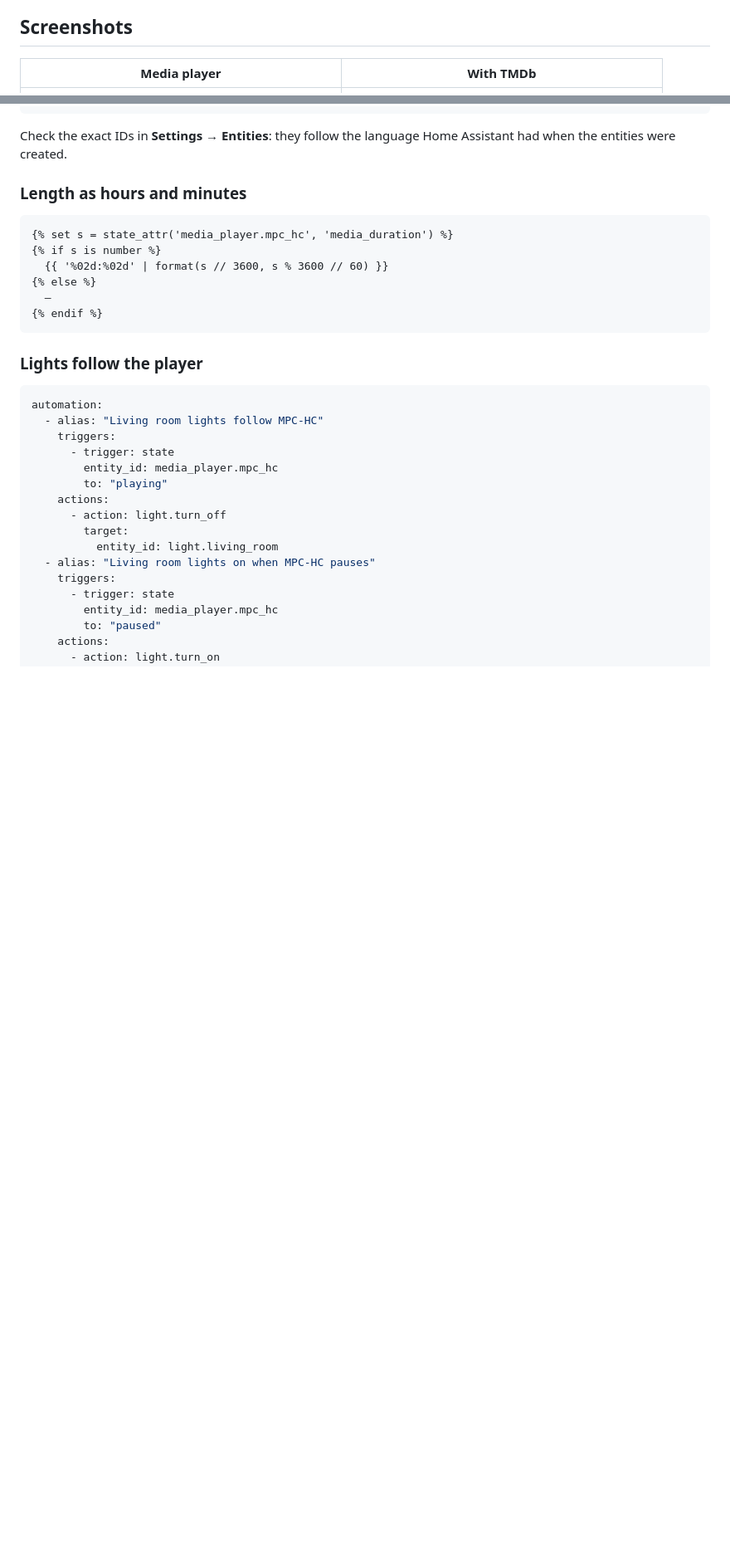
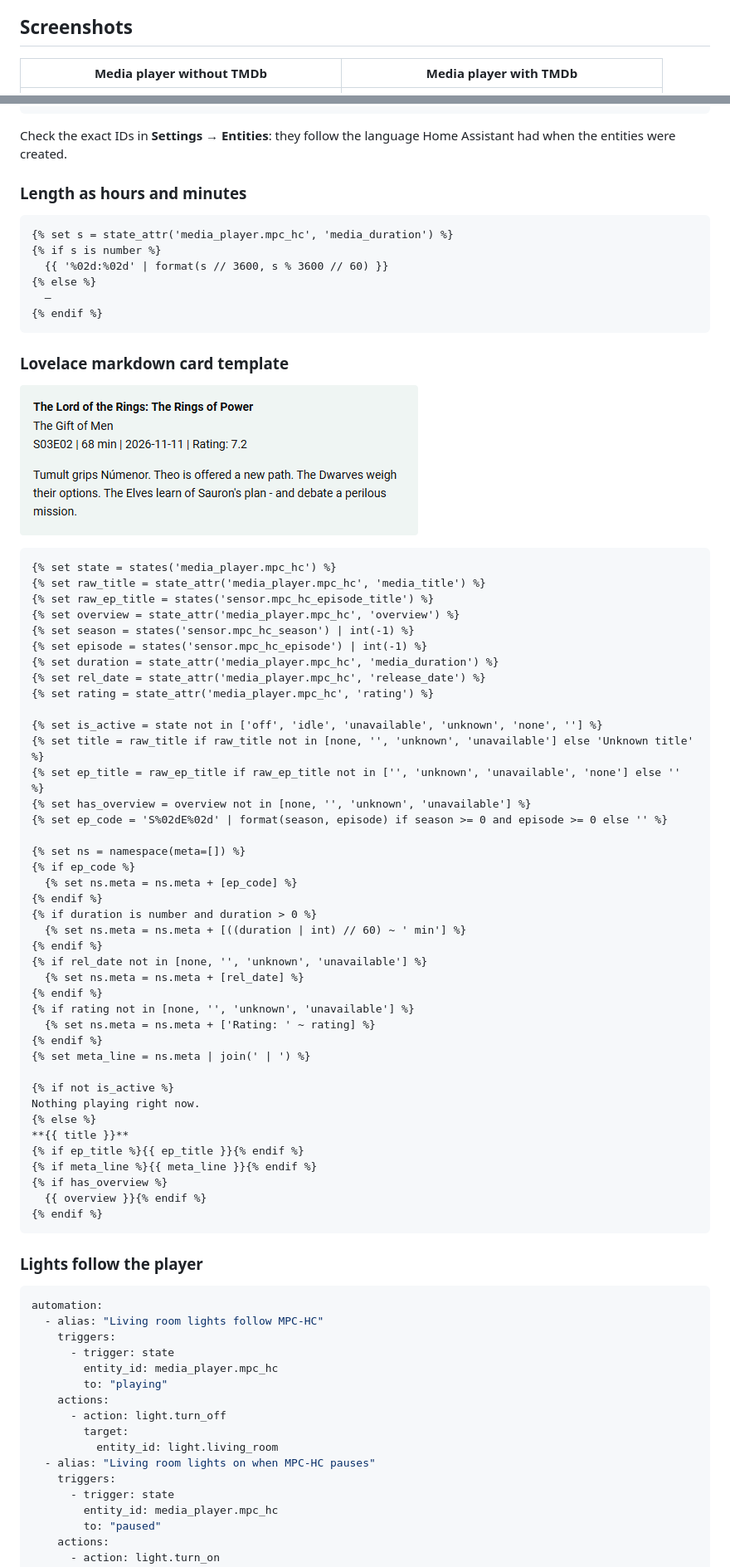
Before and after one commit to szucsr/ha-mpc-hc, a Markdown page: README.md, 2 parts joined by grey strips. Shown at 83% size. Drawn GitHub-style; pictures changed too: docs/template-media-info.png (added); blank space fills up the shorter version.

Commit message:
Add: Readme jinja template

````diff
--- a/README.md
+++ b/README.md
@@ -37,7 +37,7 @@ Control and monitor Media Player Classic - Home Cinema (MPC-HC) from Home Assist
 
 ## Screenshots
 
-| **Media player** | **With TMDb** |
+| **Media player without TMDb** | **Media player with TMDb** |
 |:---:|:---:|
 | <img src="docs/media-player.png" width="360" alt="Media player without TMDb"> | <img src="docs/media-player-tmdb.png" width="360" alt="Media player with TMDb"> |
 
@@ -286,6 +286,53 @@ Check the exact IDs in **Settings → Entities**: they follow the language Home
 {% endif %}
 ```
 
+### Lovelace markdown card template
+
+<img src="docs/template-media-info.png" width="480" alt="Template media info" /></a>
+
+```jinja2
+{% set state = states('media_player.mpc_hc') %}
+{% set raw_title = state_attr('media_player.mpc_hc', 'media_title') %}
+{% set raw_ep_title = states('sensor.mpc_hc_episode_title') %}
+{% set overview = state_attr('media_player.mpc_hc', 'overview') %}
+{% set season = states('sensor.mpc_hc_season') | int(-1) %}
+{% set episode = states('sensor.mpc_hc_episode') | int(-1) %}
+{% set duration = state_attr('media_player.mpc_hc', 'media_duration') %}
+{% set rel_date = state_attr('media_player.mpc_hc', 'release_date') %}
+{% set rating = state_attr('media_player.mpc_hc', 'rating') %}
+
+{% set is_active = state not in ['off', 'idle', 'unavailable', 'unknown', 'none', ''] %}
+{% set title = raw_title if raw_title not in [none, '', 'unknown', 'unavailable'] else 'Unknown title' %}
+{% set ep_title = raw_ep_title if raw_ep_title not in ['', 'unknown', 'unavailable', 'none'] else '' %}
+{% set has_overview = overview not in [none, '', 'unknown', 'unavailable'] %}
+{% set ep_code = 'S%02dE%02d' | format(season, episode) if season >= 0 and episode >= 0 else '' %}
+
+{% set ns = namespace(meta=[]) %}
+{% if ep_code %}
+  {% set ns.meta = ns.meta + [ep_code] %}
+{% endif %}
+{% if duration is number and duration > 0 %}
+  {% set ns.meta = ns.meta + [((duration | int) // 60) ~ ' min'] %}
+{% endif %}
+{% if rel_date not in [none, '', 'unknown', 'unavailable'] %}
+  {% set ns.meta = ns.meta + [rel_date] %}
+{% endif %}
+{% if rating not in [none, '', 'unknown', 'unavailable'] %}
+  {% set ns.meta = ns.meta + ['Rating: ' ~ rating] %}
+{% endif %}
+{% set meta_line = ns.meta | join(' | ') %}
+
+{% if not is_active %}
+Nothing playing right now.
+{% else %}
+**{{ title }}**
+{% if ep_title %}{{ ep_title }}{% endif %}
+{% if meta_line %}{{ meta_line }}{% endif %}
+{% if has_overview %}
+  {{ overview }}{% endif %}
+{% endif %}
+```
+
 ### Lights follow the player
 
 ```yaml
````
Also changed, not shown: other parts of README.md (+2 -2 lines), 2 other files.
